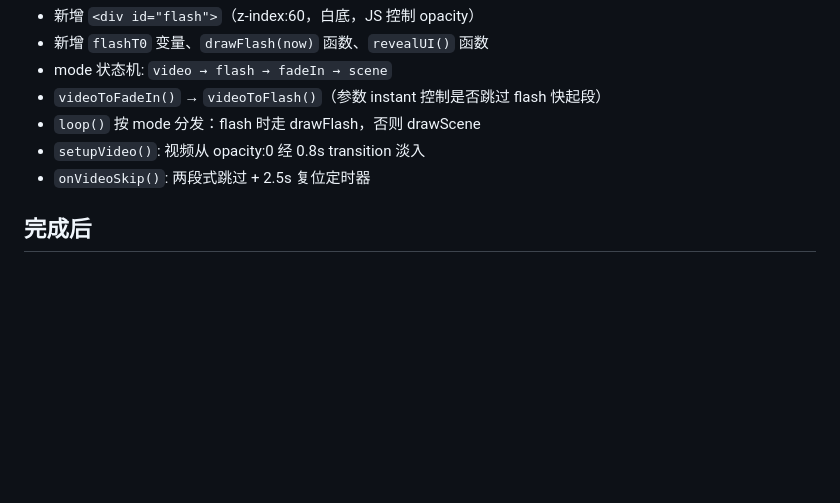
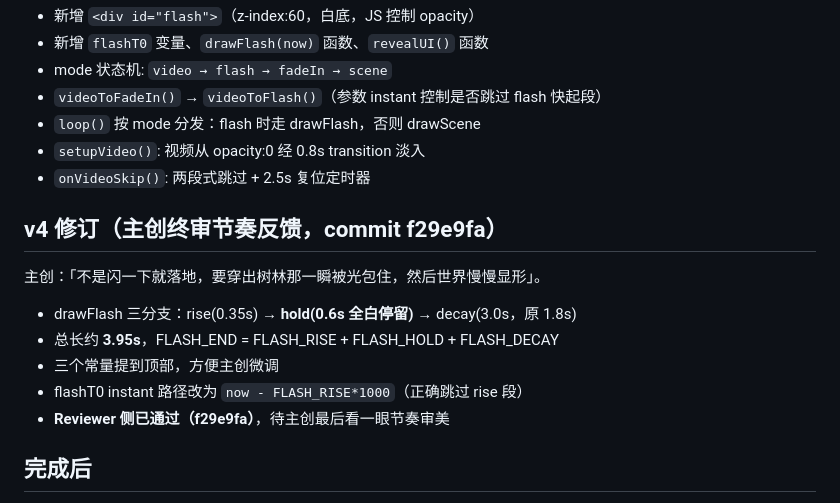
Before and after one commit to ivychhh/Qi_Game, a Markdown page: tasks/T-004.md, the part around the change. GitHub-like rendering; blank space fills up the shorter version.

Commit message:
[T-004] 任务卡补 v4 修订记录，Reviewer 侧复核通过
Co-Authored-By: Claude Opus 4.8 <noreply@anthropic.com>

```diff
--- a/tasks/T-004.md
+++ b/tasks/T-004.md
@@ -61,6 +61,16 @@
 - `setupVideo()`: 视频从 opacity:0 经 0.8s transition 淡入
 - `onVideoSkip()`: 两段式跳过 + 2.5s 复位定时器
 
+## v4 修订（主创终审节奏反馈，commit f29e9fa）
+
+主创：「不是闪一下就落地，要穿出树林那一瞬被光包住，然后世界慢慢显形」。
+
+- drawFlash 三分支：rise(0.35s) → **hold(0.6s 全白停留)** → decay(3.0s，原 1.8s)
+- 总长约 **3.95s**，FLASH_END = FLASH_RISE + FLASH_HOLD + FLASH_DECAY
+- 三个常量提到顶部，方便主创微调
+- flashT0 instant 路径改为 `now - FLASH_RISE*1000`（正确跳过 rise 段）
+- **Reviewer 侧已通过（f29e9fa）**，待主创最后看一眼节奏审美
+
 ## 完成后
 
 `@reviewer T-004 完成，分支 feature/T-004-entry，请按验收标准过一遍`。不触发 §5 升级规则，Reviewer 通过即可合并。
```
